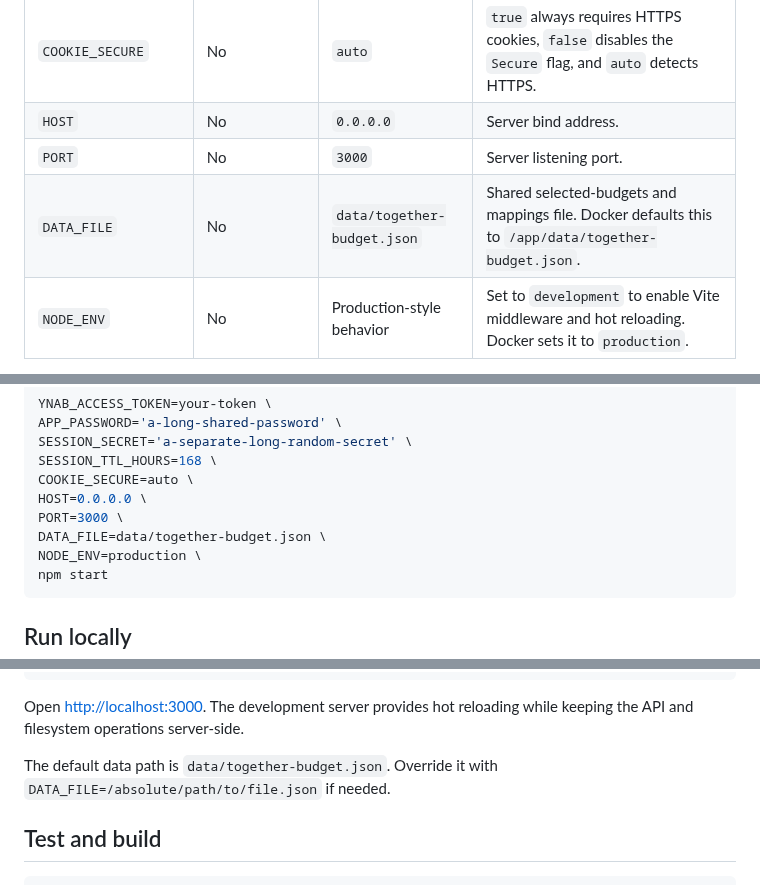
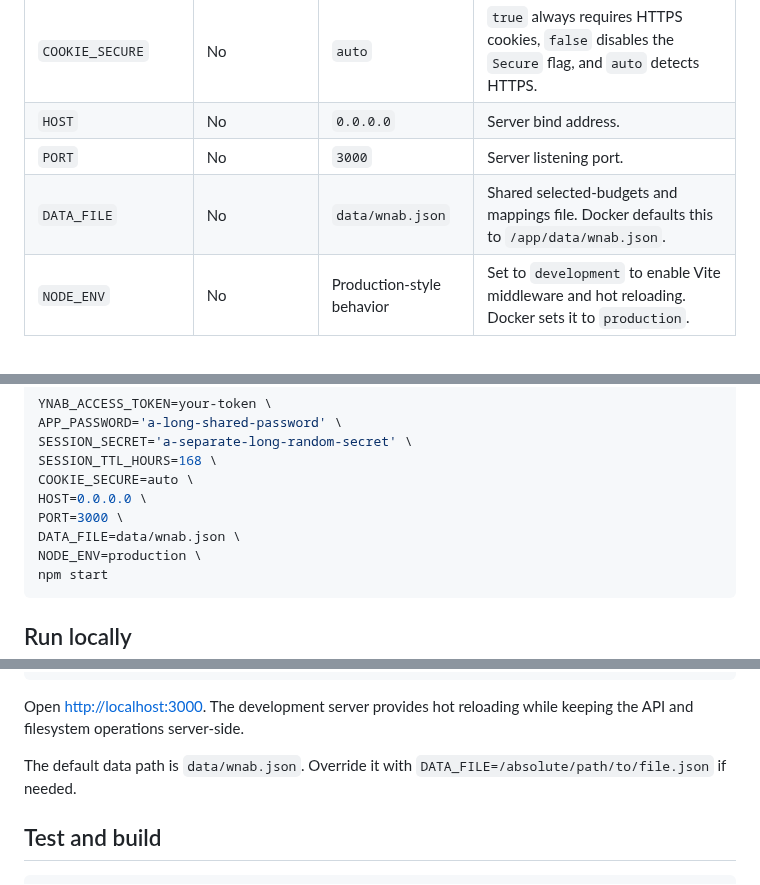
Before and after one commit to jcarter/wnab, a Markdown page: README.md, 3 parts joined by grey strips. Rendered like a GitHub page.

````diff
--- a/README.md
+++ b/README.md
@@ -37,7 +37,7 @@ Use HTTPS for any deployment reachable over a network so the shared password and
 | `COOKIE_SECURE` | No | `auto` | `true` always requires HTTPS cookies, `false` disables the `Secure` flag, and `auto` detects HTTPS. |
 | `HOST` | No | `0.0.0.0` | Server bind address. |
 | `PORT` | No | `3000` | Server listening port. |
-| `DATA_FILE` | No | `data/together-budget.json` | Shared selected-budgets and mappings file. Docker defaults this to `/app/data/together-budget.json`. |
+| `DATA_FILE` | No | `data/wnab.json` | Shared selected-budgets and mappings file. Docker defaults this to `/app/data/wnab.json`. |
 | `NODE_ENV` | No | Production-style behavior | Set to `development` to enable Vite middleware and hot reloading. Docker sets it to `production`. |
 
 The app does not load `.env` files automatically. Export variables in the shell, provide them inline, or configure them through Docker or the hosting platform.
@@ -52,7 +52,7 @@ SESSION_TTL_HOURS=168 \
 COOKIE_SECURE=auto \
 HOST=0.0.0.0 \
 PORT=3000 \
-DATA_FILE=data/together-budget.json \
+DATA_FILE=data/wnab.json \
 NODE_ENV=production \
 npm start
 ```
@@ -76,7 +76,7 @@ npm run dev
 
 Open [http://localhost:3000](http://localhost:3000). The development server provides hot reloading while keeping the API and filesystem operations server-side.
 
-The default data path is `data/together-budget.json`. Override it with `DATA_FILE=/absolute/path/to/file.json` if needed.
+The default data path is `data/wnab.json`. Override it with `DATA_FILE=/absolute/path/to/file.json` if needed.
 
 ## Test and build
 
````
Also changed, not shown: other parts of README.md (+9 -9 lines), docs/together-budget-dashboard.jpg (deleted), docs/wnab-dashboard.jpg (added), 14 other files.
